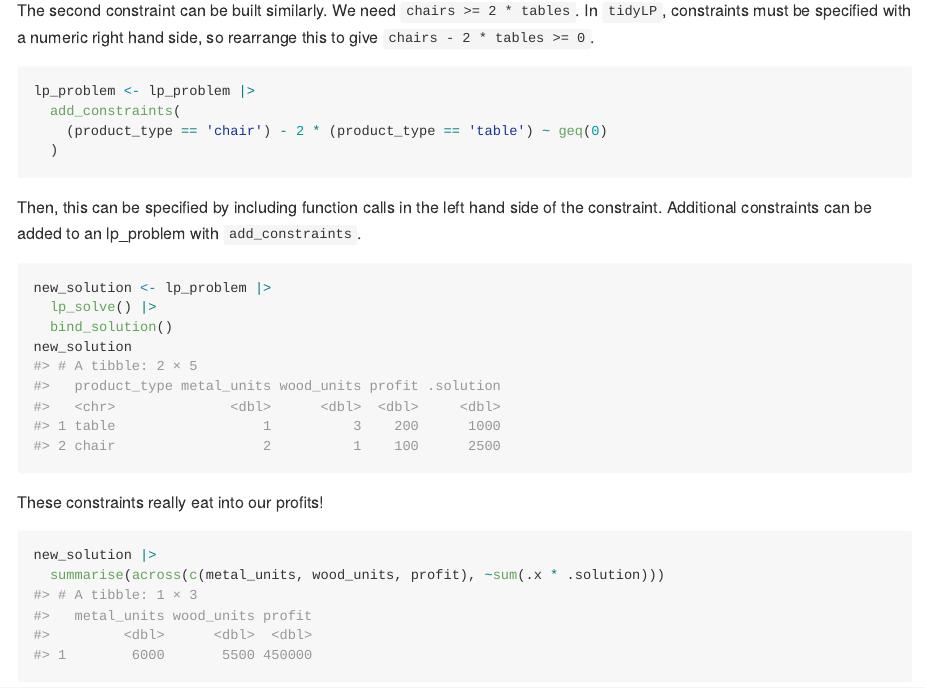
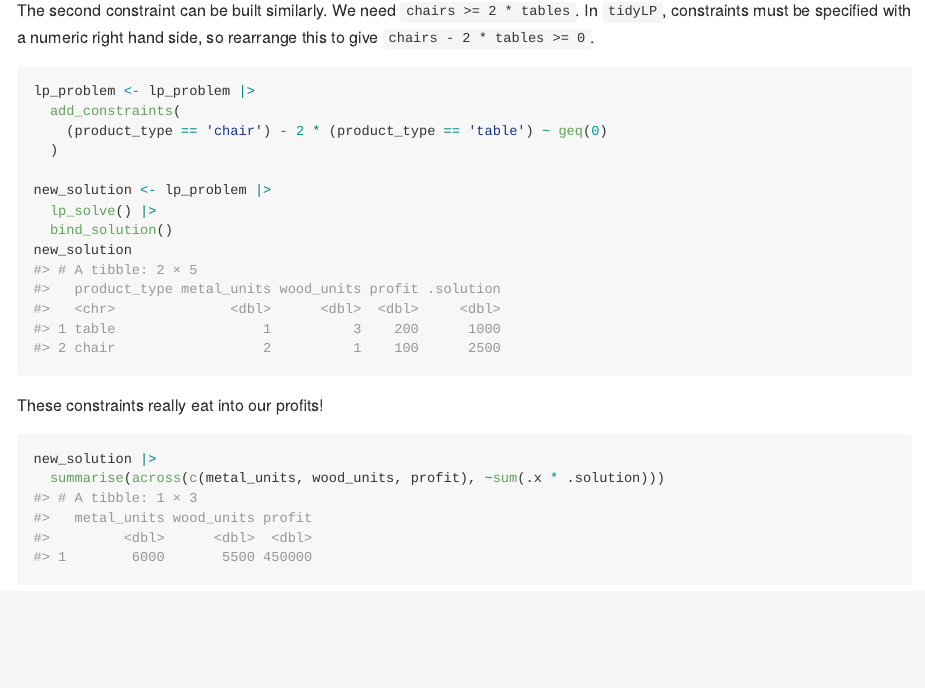
Before and after one commit to colin-fraser/tidyLP, an R Markdown document (README.Rmd): the page in a window 1100 px wide, from 2600 px down. The pictures show the output file README.md that the author committed with the source, drawn offline in the style of GitHub.

Commit message:
small readme update

````diff
--- a/README.Rmd
+++ b/README.Rmd
@@ -118,12 +118,7 @@ lp_problem <- lp_problem |>
   add_constraints(
     (product_type == 'chair') - 2 * (product_type == 'table') ~ geq(0)
   )
-```
 
-
-Then, this can be specified by including function calls in the left hand side of the constraint. Additional constraints can be added to an lp_problem with `add_constraints`.
-
-```{r}
 new_solution <- lp_problem |>
   lp_solve() |>
   bind_solution()
````
Also changed, not shown: README.md.
